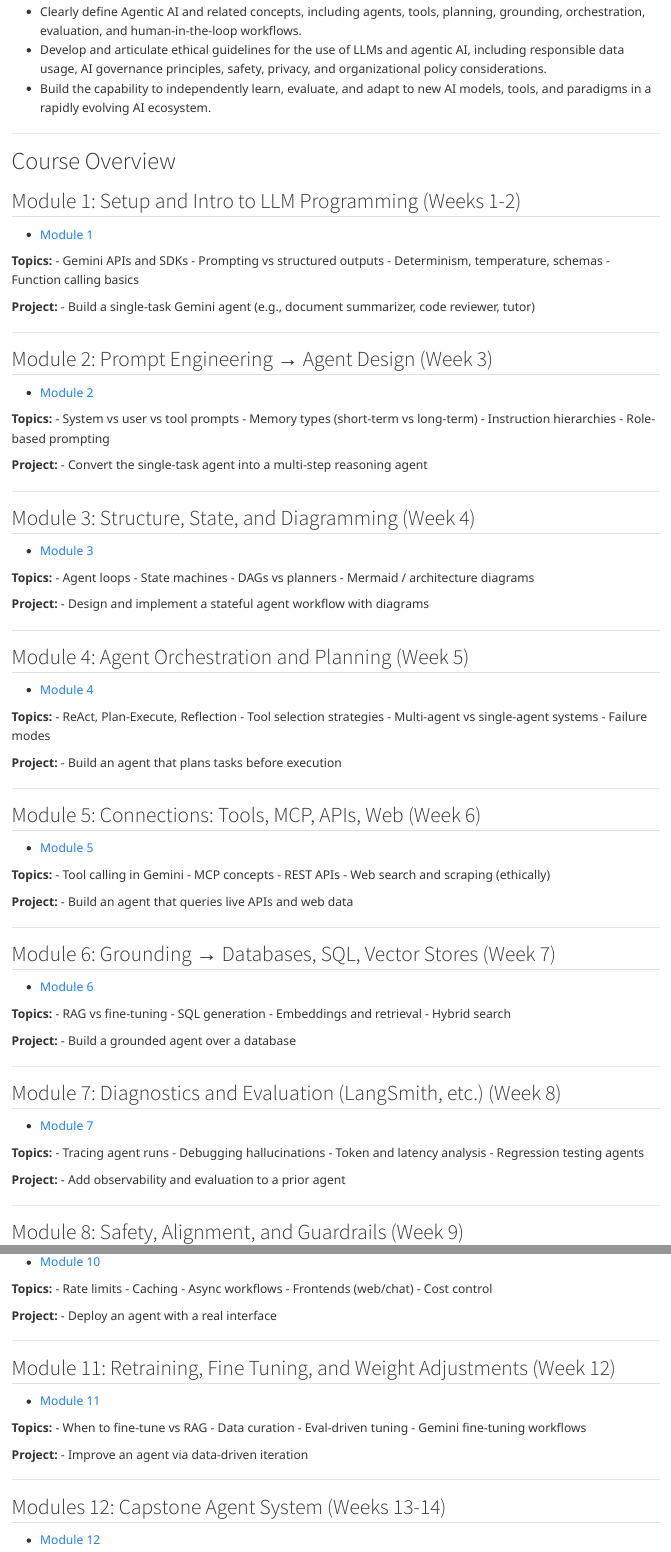
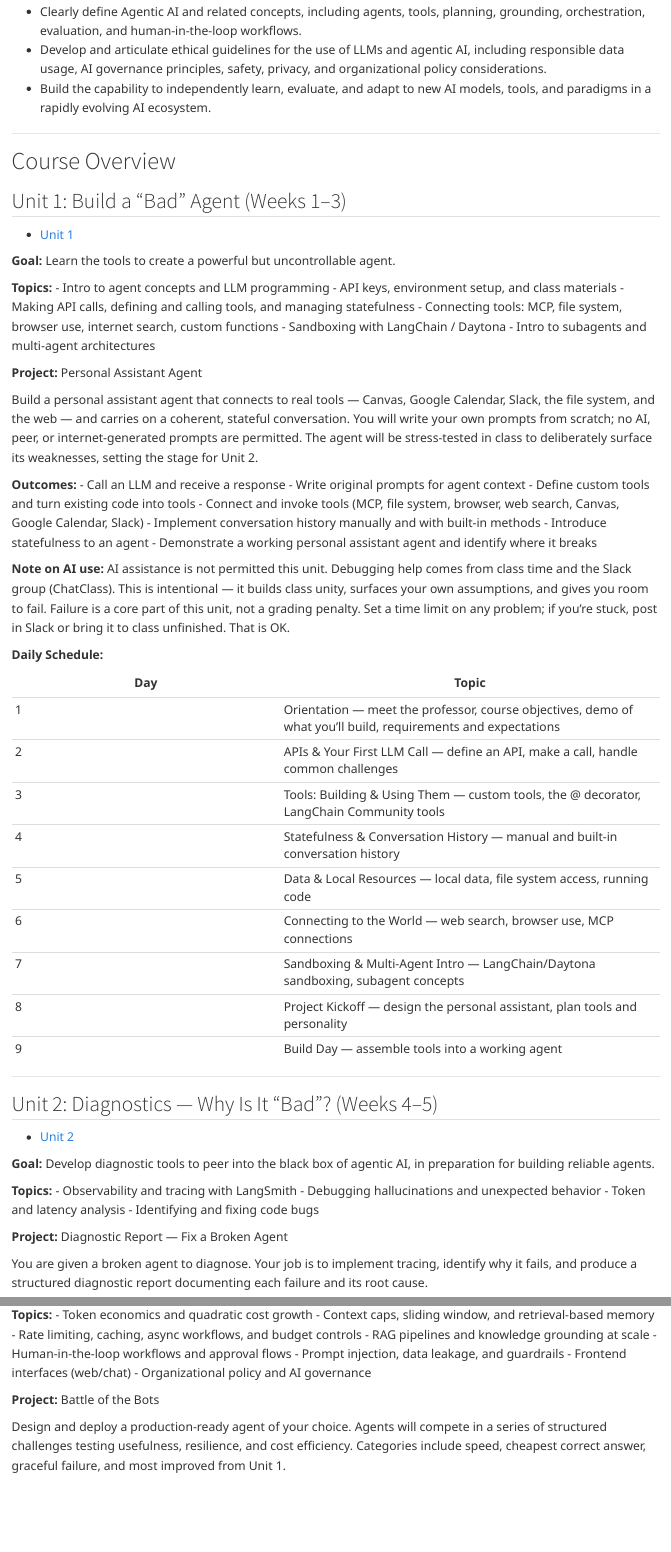
Before and after one commit to ethanBYUI/agentic_ai_course, a Quarto document (index.qmd): the page in a window 1100 px wide, from 240 px down, and a second part further down, joined at a grey line. Rendered offline with R 4.5, knitr and Pandoc in place of Quarto, with nearby package versions.

Commit message:
update index

```diff
--- a/index.qmd
+++ b/index.qmd
@@ -14,30 +14,63 @@
 
 # Course Overview
 
-## Module 1: Setup and Intro to LLM Programming (Weeks 1-2)
+## Unit 1: Build a "Bad" Agent (Weeks 1–3)
 
-  - [Module 1](modules/module1.html)
+  - [Unit 1](units/unit1.html)
+
+**Goal:** Learn the tools to create a powerful but uncontrollable agent.
 
 **Topics:**
-- Gemini APIs and SDKs
-- Prompting vs structured outputs
-- Determinism, temperature, schemas
-- Function calling basics
+- Intro to agent concepts and LLM programming
+- API keys, environment setup, and class materials
+- Making API calls, defining and calling tools, and managing statefulness
+- Connecting tools: MCP, file system, browser use, internet search, custom functions
+- Sandboxing with LangChain / Daytona
+- Intro to subagents and multi-agent architectures
 
-**Project:**
-- Build a single-task Gemini agent (e.g., document summarizer, code reviewer, tutor)
+**Project:** Personal Assistant Agent
+
+Build a personal assistant agent that connects to real tools — Canvas, Google Calendar, Slack, the file system, and the web — and carries on a coherent, stateful conversation. You will write your own prompts from scratch; no AI, peer, or internet-generated prompts are permitted. The agent will be stress-tested in class to deliberately surface its weaknesses, setting the stage for Unit 2.
+
+**Outcomes:**
+- Call an LLM and receive a response
+- Write original prompts for agent context
+- Define custom tools and turn existing code into tools
+- Connect and invoke tools (MCP, file system, browser, web search, Canvas, Google Calendar, Slack)
+- Implement conversation history manually and with built-in methods
+- Introduce statefulness to an agent
+- Demonstrate a working personal assistant agent and identify where it breaks
+
+**Note on AI use:** AI assistance is not permitted this unit. Debugging help comes from class time and the Slack group (ChatClass). This is intentional — it builds class unity, surfaces your own assumptions, and gives you room to fail. Failure is a core part of this unit, not a grading penalty. Set a time limit on any problem; if you're stuck, post in Slack or bring it to class unfinished. That is OK.
+
+**Daily Schedule:**
+
+| Day | Topic |
+|-----|-------|
+| 1 | Orientation — meet the professor, course objectives, demo of what you'll build, requirements and expectations |
+| 2 | APIs & Your First LLM Call — define an API, make a call, handle common challenges |
+| 3 | Tools: Building & Using Them — custom tools, the @ decorator, LangChain Community tools |
+| 4 | Statefulness & Conversation History — manual and built-in conversation history |
+| 5 | Data & Local Resources — local data, file system access, running code |
+| 6 | Connecting to the World — web search, browser use, MCP connections |
+| 7 | Sandboxing & Multi-Agent Intro — LangChain/Daytona sandboxing, subagent concepts |
+| 8 | Project Kickoff — design the personal assistant, plan tools and personality |
+| 9 | Build Day — assemble tools into a working agent |
 
 ---
 
-## Module 2: Prompt Engineering → Agent Design (Week 3)
+## Unit 2: Diagnostics — Why Is It "Bad"? (Weeks 4–5)
 
-  - [Module 2](modules/module2.html)
+  - [Unit 2](units/unit2.html)
+
+**Goal:** Develop diagnostic tools to peer into the black box of agentic AI, in preparation for building reliable agents.
 
 **Topics:**
-- System vs user vs tool prompts
-- Memory types (short-term vs long-term)
-- Instruction hierarchies
-- Role-based prompting
+- Observability and tracing with LangSmith
+- Debugging hallucinations and unexpected behavior
+- Token and latency analysis
+- Identifying and fixing code bugs
 
-**Project:**
-- Convert the single-task agent into a multi-step reasoning agent
+**Project:** Diagnostic Report — Fix a Broken Agent
+
+You are given a broken agent to diagnose. Your job is to implement tracing, identify why it fails, and produce a structured diagnostic report documenting each failure and its root cause.
@@ -44,12 +97,10 @@
 
 ---
 
-## Module 3: Structure, State, and Diagramming (Week 4)
+## Unit 3: Context Engineering — Make a "Good" Agent (Weeks 6–8)
 
-  - [Module 3](modules/module3.html)
+  - [Unit 3](units/unit3.html)
+
+**Goal:** Engineer context effectively to produce agents that are reliable, specialized, and capable of operating over long horizons.
 
 **Topics:**
-- Agent loops
-- State machines
-- DAGs vs planners
-- Mermaid / architecture diagrams
@@ -56,3 +114 @@
 
-**Project:**
-- Design and implement a stateful agent workflow with diagrams
@@ -59,15 +140,22 @@
 
 ---
 
-## Module 4: Agent Orchestration and Planning (Week 5)
+## Unit 4: Productization and Scaling — Make a "Useful" Agent (Weeks 9–11)
 
-  - [Module 4](modules/module4.html)
+  - [Unit 4](units/unit4.html)
+
+**Goal:** Take a working agent and make it production-ready: scalable, safe, observable, and user-facing.
 
 **Topics:**
-- ReAct, Plan-Execute, Reflection
-- Tool selection strategies
-- Multi-agent vs single-agent systems
-- Failure modes
+- Token economics and quadratic cost growth
+- Context caps, sliding window, and retrieval-based memory
+- Rate limiting, caching, async workflows, and budget controls
+- RAG pipelines and knowledge grounding at scale
+- Human-in-the-loop workflows and approval flows
+- Prompt injection, data leakage, and guardrails
+- Frontend interfaces (web/chat)
+- Organizational policy and AI governance
 
-**Project:**
-- Build an agent that plans tasks before execution
+**Project:** Battle of the Bots
+
+Design and deploy a production-ready agent of your choice. Agents will compete in a series of structured challenges testing usefulness, resilience, and cost efficiency. Categories include speed, cheapest correct answer, graceful failure, and most improved from Unit 1.
@@ -74,49 +185,9 @@
 
 ---
 
-## Module 5: Connections: Tools, MCP, APIs, Web (Week 6)
+## Capstone (Weeks 12–14)
 
-  - [Module 5](modules/module5.html)
+  - [Capstone](units/capstone.html)
 
-**Topics:**
-- Tool calling in Gemini
-- MCP concepts
-- REST APIs
-- Web search and scraping (ethically)
+**Final Project:** A production-ready agent system of your own design, incorporating:
 
-**Project:**
-- Build an agent that queries live APIs and web data
-
----
-
-## Module 6: Grounding → Databases, SQL, Vector Stores (Week 7)
-
-  - [Module 6](modules/module6.html)
-
-**Topics:**
-- RAG vs fine-tuning
-- SQL generation
-- Embeddings and retrieval
-- Hybrid search
-
-**Project:**
-- Build a grounded agent over a database
-
----
-
-## Module 7: Diagnostics and Evaluation (LangSmith, etc.) (Week 8)
-
-  - [Module 7](modules/module7.html)
-
-**Topics:**
-- Tracing agent runs
-- Debugging hallucinations
-- Token and latency analysis
-- Regression testing agents
-
-**Project:**
-- Add observability and evaluation to a prior agent
-
----
-
-## Module 8: Safety, Alignment, and Guardrails (Week 9)
@@ -155,32 +193,0 @@
-  - [Module 10](modules/module10.html)
-
-**Topics:**
-- Rate limits
-- Caching
-- Async workflows
-- Frontends (web/chat)
-- Cost control
-
-**Project:**
-- Deploy an agent with a real interface
-
----
-
-## Module 11: Retraining, Fine Tuning, and Weight Adjustments (Week 12)
-
-  - [Module 11](modules/module11.html)
-
-**Topics:**
-- When to fine-tune vs RAG
-- Data curation
-- Eval-driven tuning
-- Gemini fine-tuning workflows
-
-**Project:**
-- Improve an agent via data-driven iteration
-
----
-
-## Modules 12: Capstone Agent System (Weeks 13-14)
-
-  - [Module 12](modules/module12.html)
```
Also changed, not shown: index.qmd (123 more changed lines).
